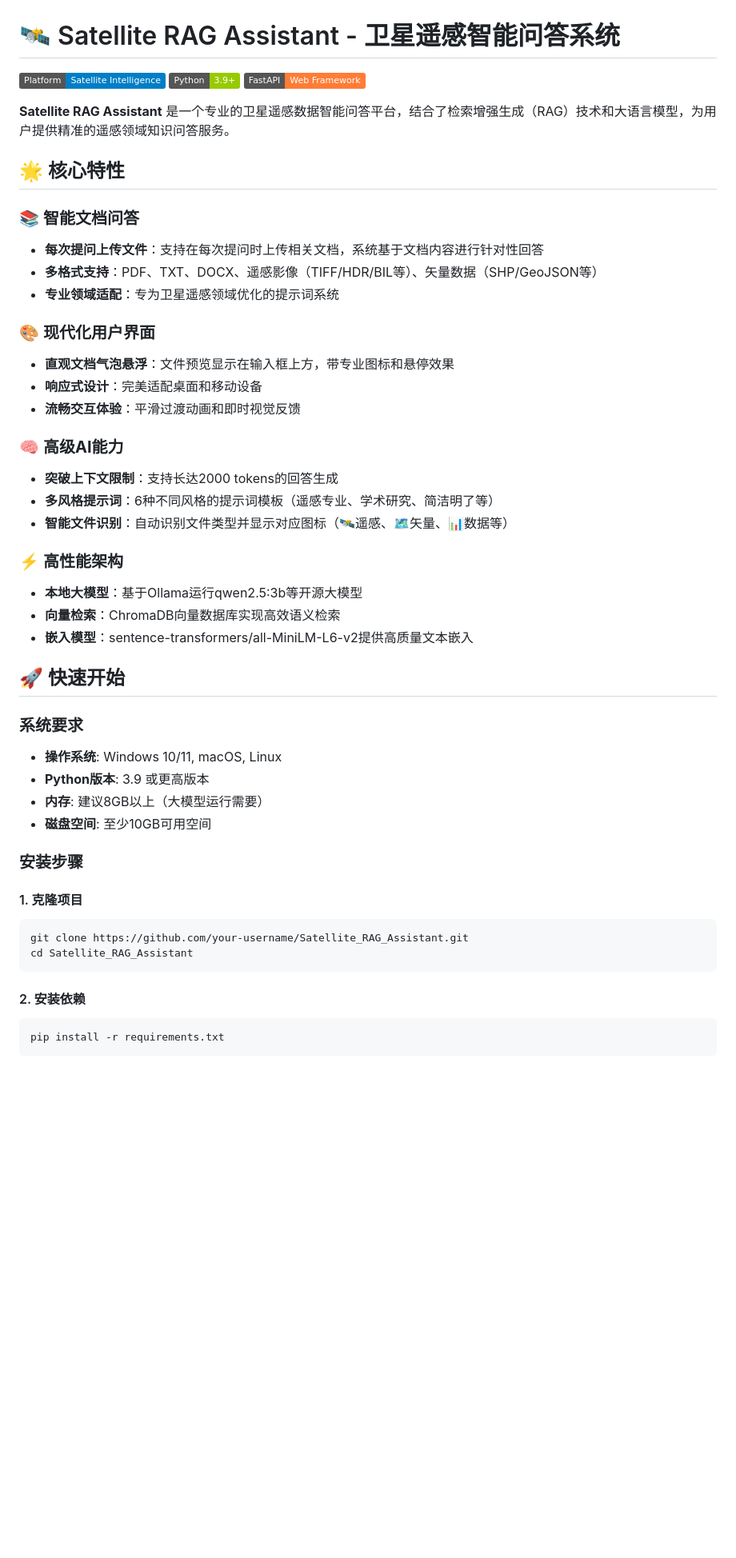
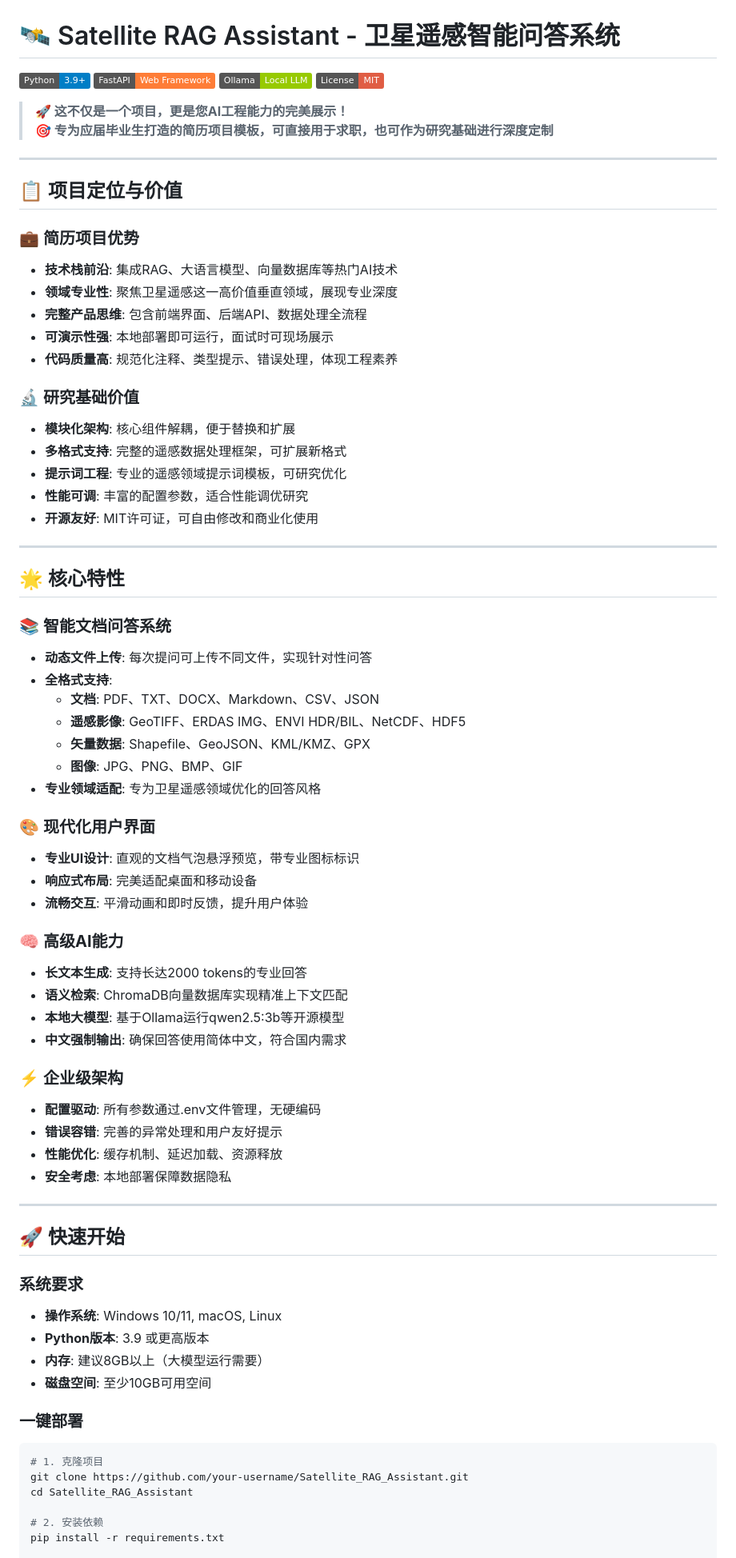
Before and after one commit to ZhengKen-scau/Satellite-RAG-Assistant, a Markdown page: README.md, the part around one of its changes. Shown at 80% size. GitHub-like rendering; badges without logos; blank space fills up the shorter version.

````diff
--- a/README.md
+++ b/README.md
@@ -1,32 +1,62 @@
 # 🛰️ Satellite RAG Assistant - 卫星遥感智能问答系统
 
-![Satellite Intelligence Platform](https://img.shields.io/badge/Platform-Satellite%20Intelligence-blue)
-![Python Version](https://img.shields.io/badge/Python-3.9%2B-green)
-![FastAPI](https://img.shields.io/badge/FastAPI-Web%20Framework-orange)
+[![Python](https://img.shields.io/badge/Python-3.9%2B-blue)](https://www.python.org/)
+[![FastAPI](https://img.shields.io/badge/FastAPI-Web_Framework-orange)](https://fastapi.tiangolo.com/)
+[![Ollama](https://img.shields.io/badge/Ollama-Local_LLM-green)](https://ollama.com/)
+[![MIT License](https://img.shields.io/badge/License-MIT-red)](LICENSE)
 
-**Satellite RAG Assistant** 是一个专业的卫星遥感数据智能问答平台，结合了检索增强生成（RAG）技术和大语言模型，为用户提供精准的遥感领域知识问答服务。
+> **🚀 这不仅是一个项目，更是您AI工程能力的完美展示！**
+> **🎯 专为应届毕业生打造的简历项目模板，可直接用于求职，也可作为研究基础进行深度定制**
+
+---
+
+## 📋 项目定位与价值
+
+### 💼 **简历项目优势**
+- **技术栈前沿**: 集成RAG、大语言模型、向量数据库等热门AI技术
+- **领域专业性**: 聚焦卫星遥感这一高价值垂直领域，展现专业深度
+- **完整产品思维**: 包含前端界面、后端API、数据处理全流程
+- **可演示性强**: 本地部署即可运行，面试时可现场展示
+- **代码质量高**: 规范化注释、类型提示、错误处理，体现工程素养
+
+### 🔬 **研究基础价值**
+- **模块化架构**: 核心组件解耦，便于替换和扩展
+- **多格式支持**: 完整的遥感数据处理框架，可扩展新格式
+- **提示词工程**: 专业的遥感领域提示词模板，可研究优化
+- **性能可调**: 丰富的配置参数，适合性能调优研究
+- **开源友好**: MIT许可证，可自由修改和商业化使用
+
+---
 
 ## 🌟 核心特性
 
-### 📚 **智能文档问答**
-- **每次提问上传文件**：支持在每次提问时上传相关文档，系统基于文档内容进行针对性回答
-- **多格式支持**：PDF、TXT、DOCX、遥感影像（TIFF/HDR/BIL等）、矢量数据（SHP/GeoJSON等）
-- **专业领域适配**：专为卫星遥感领域优化的提示词系统
+### 📚 **智能文档问答系统**
+- **动态文件上传**: 每次提问可上传不同文件，实现针对性问答
+- **全格式支持**:
+  - **文档**: PDF、TXT、DOCX、Markdown、CSV、JSON
+  - **遥感影像**: GeoTIFF、ERDAS IMG、ENVI HDR/BIL、NetCDF、HDF5
+  - **矢量数据**: Shapefile、GeoJSON、KML/KMZ、GPX
+  - **图像**: JPG、PNG、BMP、GIF
+- **专业领域适配**: 专为卫星遥感领域优化的回答风格
 
 ### 🎨 **现代化用户界面**
-- **直观文档气泡悬浮**：文件预览显示在输入框上方，带专业图标和悬停效果
-- **响应式设计**：完美适配桌面和移动设备
-- **流畅交互体验**：平滑过渡动画和即时视觉反馈
+- **专业UI设计**: 直观的文档气泡悬浮预览，带专业图标标识
+- **响应式布局**: 完美适配桌面和移动设备
+- **流畅交互**: 平滑动画和即时反馈，提升用户体验
 
 ### 🧠 **高级AI能力**
-- **突破上下文限制**：支持长达2000 tokens的回答生成
-- **多风格提示词**：6种不同风格的提示词模板（遥感专业、学术研究、简洁明了等）
-- **智能文件识别**：自动识别文件类型并显示对应图标（🛰️遥感、🗺️矢量、📊数据等）
+- **长文本生成**: 支持长达2000 tokens的专业回答
+- **语义检索**: ChromaDB向量数据库实现精准上下文匹配
+- **本地大模型**: 基于Ollama运行qwen2.5:3b等开源模型
+- **中文强制输出**: 确保回答使用简体中文，符合国内需求
 
-### ⚡ **高性能架构**
-- **本地大模型**：基于Ollama运行qwen2.5:3b等开源大模型
-- **向量检索**：ChromaDB向量数据库实现高效语义检索
-- **嵌入模型**：sentence-transformers/all-MiniLM-L6-v2提供高质量文本嵌入
+### ⚡ **企业级架构**
+- **配置驱动**: 所有参数通过.env文件管理，无硬编码
+- **错误容错**: 完善的异常处理和用户友好提示
+- **性能优化**: 缓存机制、延迟加载、资源释放
+- **安全考虑**: 本地部署保障数据隐私
+
+---
 
 ## 🚀 快速开始
 
@@ -36,16 +66,12 @@
 - **内存**: 建议8GB以上（大模型运行需要）
 - **磁盘空间**: 至少10GB可用空间
 
-### 安装步骤
-
-#### 1. 克隆项目
-```
+### 一键部署
+```bash
+# 1. 克隆项目
 git clone https://github.com/your-username/Satellite_RAG_Assistant.git
 cd Satellite_RAG_Assistant
-```
 
-#### 2. 安装依赖
-```
+# 2. 安装依赖
 pip install -r requirements.txt
-```
 
````
Also changed, not shown: other parts of README.md (+130 -200 lines), GITHUB_UPLOAD_GUIDE.md (added).
